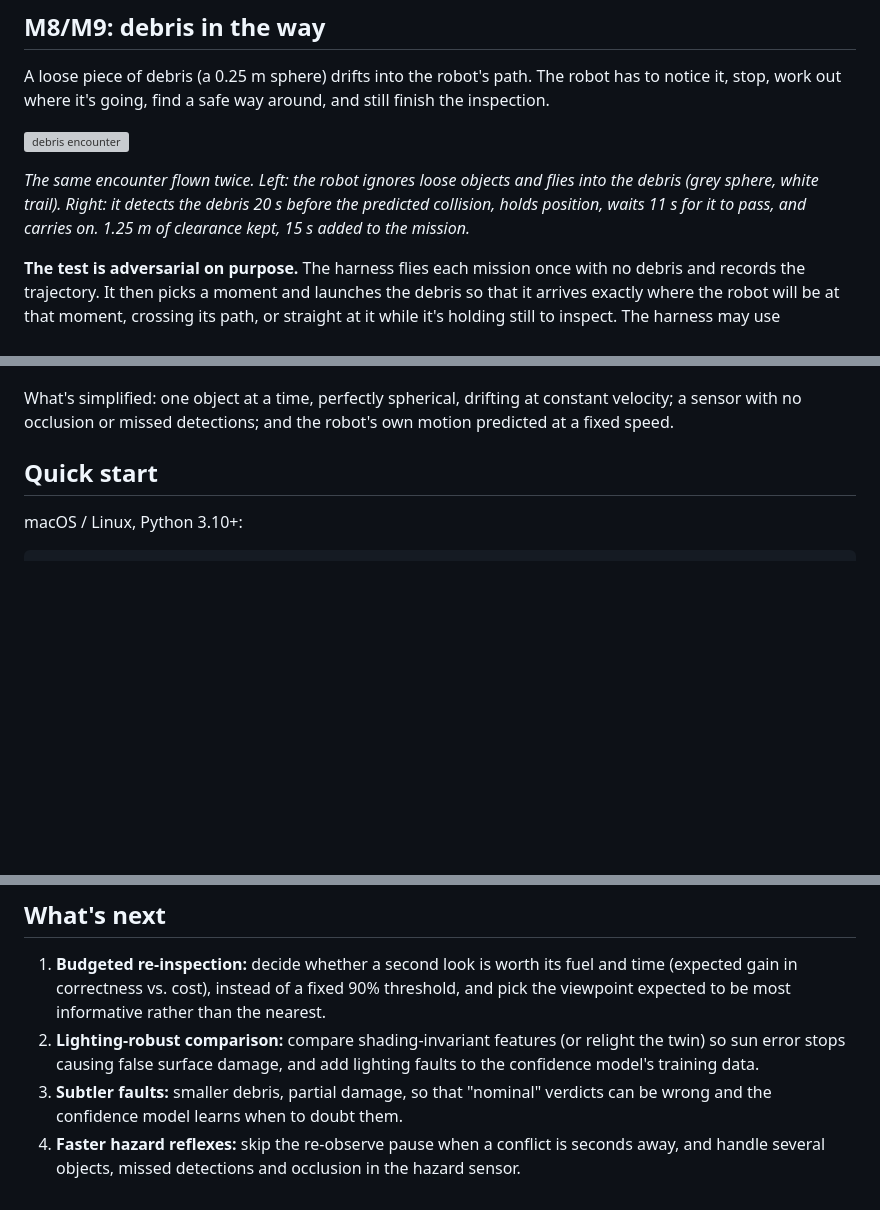
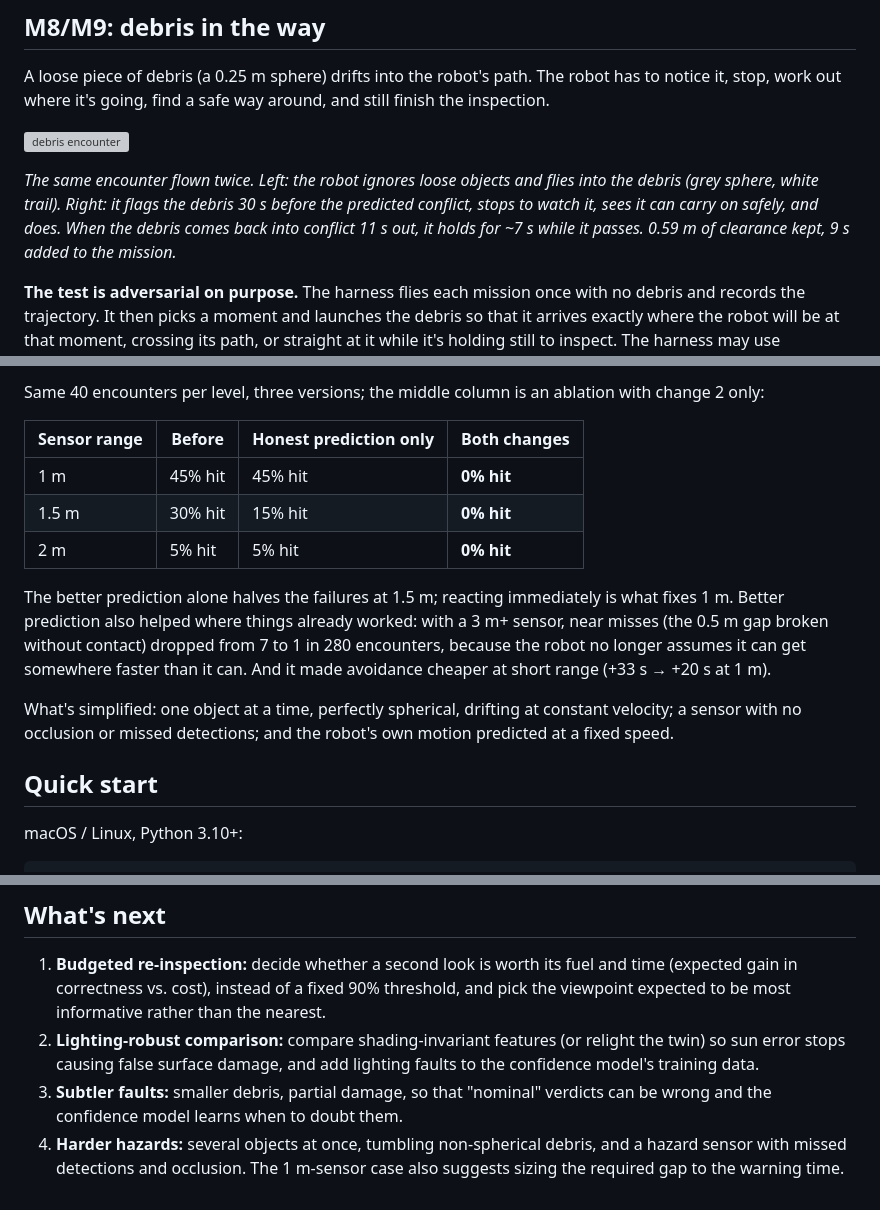
Before and after one commit to priyanshjain05/space-autonomy, a Markdown page: README.md, 3 parts joined by grey strips. Drawn GitHub-style; blank space fills up the shorter version; grey boxes are pictures that could not be loaded.

```diff
--- a/README.md
+++ b/README.md
@@ -308,8 +308,9 @@ where it's going, find a safe way around, and still finish the inspection.
 ![debris encounter](docs/media/debris_encounter.gif)
 
 *The same encounter flown twice. Left: the robot ignores loose objects and flies into the debris (grey sphere, white
-trail). Right: it detects the debris 20 s before the predicted collision, holds position, waits 11 s for it to pass,
-and carries on. 1.25 m of clearance kept, 15 s added to the mission.*
+trail). Right: it flags the debris 30 s before the predicted conflict, stops to watch it, sees it can carry on safely,
+and does. When the debris comes back into conflict 11 s out, it holds for ~7 s while it passes. 0.59 m of clearance kept,
+9 s added to the mission.*
 
 **The test is adversarial on purpose.** The harness flies each mission once with no debris and records the trajectory.
 It then picks a moment and launches the debris so that it arrives exactly where the robot will be at that moment,
@@ -361,3 +375,15 @@ the robot only gets its sensor. **Ignoring the debris, the robot was hit in all
+Same 40 encounters per level, three versions; the middle column is an ablation with change 2 only:
+
+| Sensor range | Before | Honest prediction only | Both changes |
+|---|---|---|---|
+| 1 m | 45% hit | 45% hit | **0% hit** |
+| 1.5 m | 30% hit | 15% hit | **0% hit** |
+| 2 m | 5% hit | 5% hit | **0% hit** |
+
+The better prediction alone halves the failures at 1.5 m; reacting immediately is what fixes 1 m. Better prediction
+also helped where things already worked: with a 3 m+ sensor, near misses (the 0.5 m gap broken without contact)
+dropped from 7 to 1 in 280 encounters, because the robot no longer assumes it can get somewhere faster than it can.
+And it made avoidance cheaper at short range (+33 s → +20 s at 1 m).
 
 What's simplified: one object at a time, perfectly spherical, drifting at constant velocity; a sensor with no
 occlusion or missed detections; and the robot's own motion predicted at a fixed speed.
@@ -492,5 +519,5 @@ results/         run outputs (git-ignored)
    causing false surface damage, and add lighting faults to the confidence model's training data.
 3. **Subtler faults:** smaller debris, partial damage, so that "nominal" verdicts can be wrong and the confidence
    model learns when to doubt them.
-4. **Faster hazard reflexes:** skip the re-observe pause when a conflict is seconds away, and handle several objects,
-   missed detections and occlusion in the hazard sensor.
+4. **Harder hazards:** several objects at once, tumbling non-spherical debris, and a hazard sensor with missed
+   detections and occlusion. The 1 m-sensor case also suggests sizing the required gap to the warning time.
```
Also changed, not shown: other parts of README.md (+33 -19 lines), docs/media/hazard_sweep.png, 6 other files.
